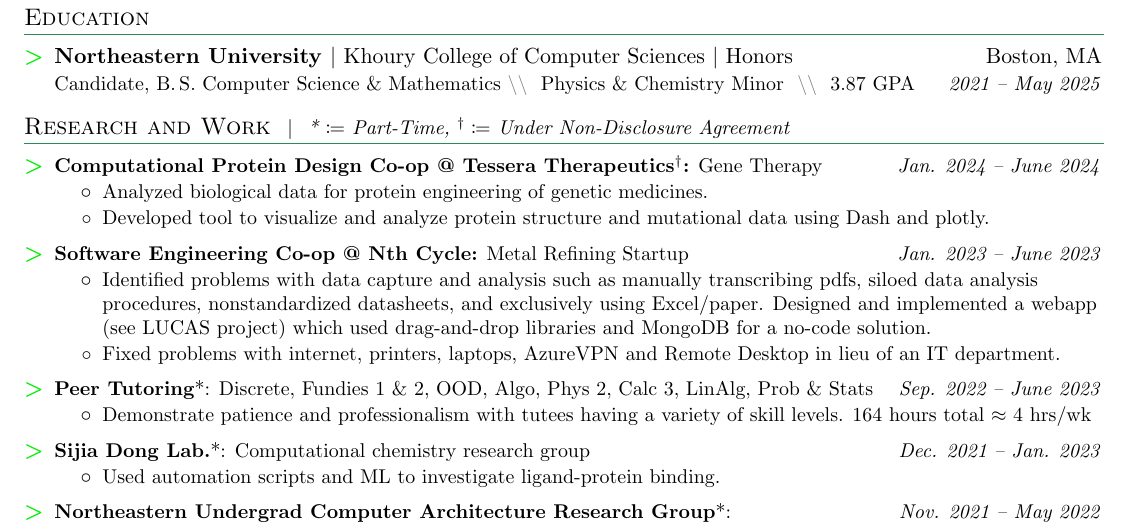
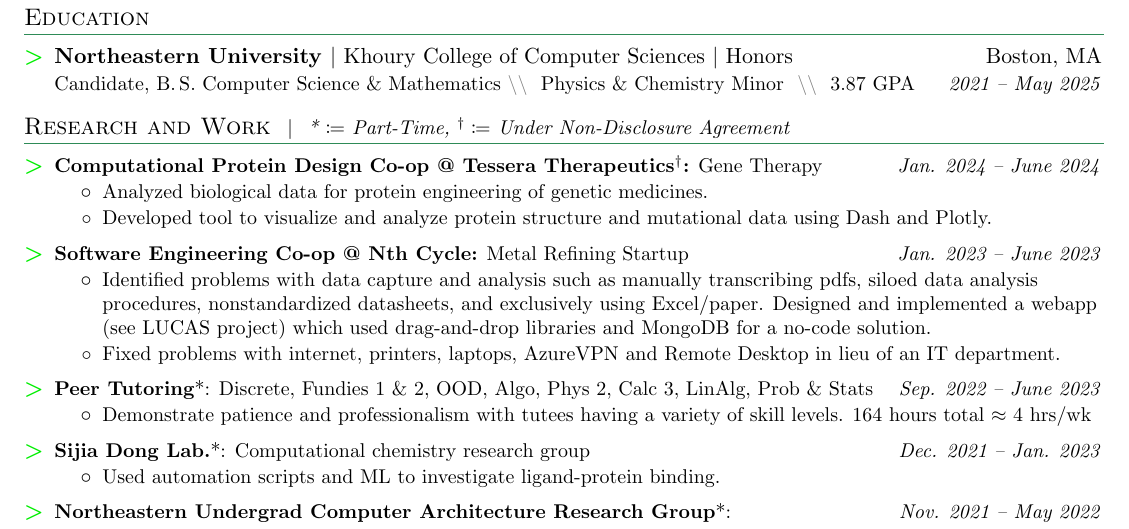
Before and after one commit to natewhite345/natewhite345.github.io, a LaTeX CV (White_Nathaniel_Resume.tex): part of the page, cut so that both start at the same text. Compiled offline with pdfLaTeX.

Commit message:
capitalize plotly

```diff
--- a/White_Nathaniel_Resume.tex
+++ b/White_Nathaniel_Resume.tex
@@ -165,7 +165,7 @@
   \resumeSubheadingThin{Computational Protein Design Co-op @ Tessera Therapeutics$^\dag$}{Jan. 2024 -- June 2024}{Gene Therapy}
   \resumeItemListStart
   \resumeBullet{Analyzed biological data for protein engineering of genetic medicines.}
-  \resumeBullet{Developed tool to visualize and analyze protein structure and mutational data using Dash and plotly.}
+  \resumeBullet{Developed tool to visualize and analyze protein structure and mutational data using Dash and Plotly.}
   \resumeItemListEnd
   \resumeSubheadingThin{Software Engineering Co-op @ Nth Cycle}{Jan. 2023 -- June 2023}{Metal Refining Startup}
   \resumeItemListStart
```
Also changed, not shown: White_Nathaniel_Resume.pdf.
